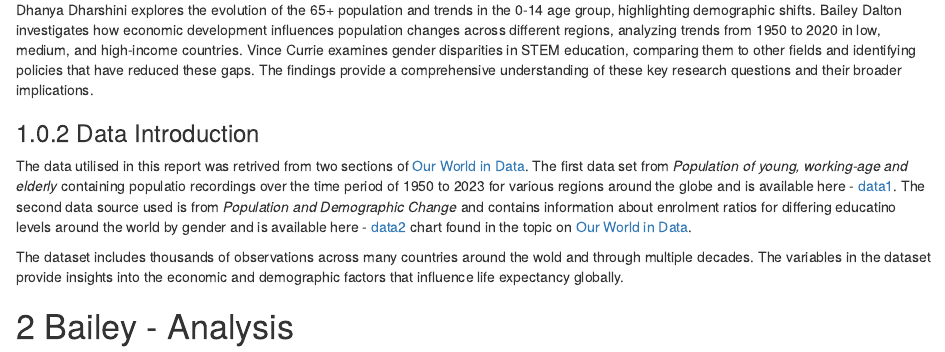
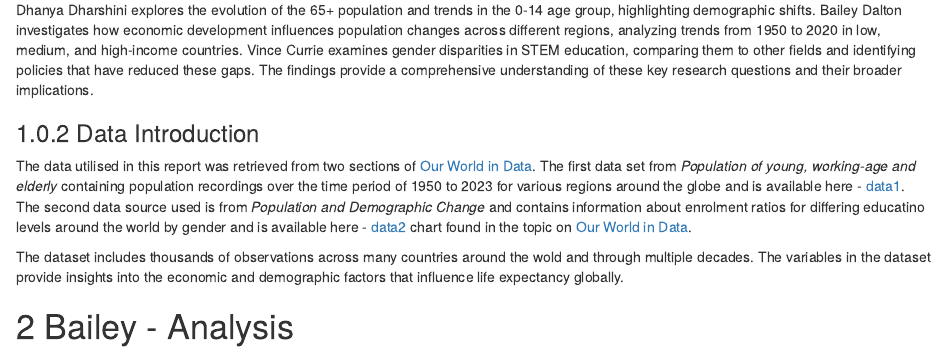
Before and after one commit to dhanya1999/ETO5513, an R Markdown document (assignment_2.Rmd): the page in a window 1100 px wide, from 800 px down. Rendered offline with R 4.5, knitr and Pandoc, with nearby package versions.

Commit message:
Bailey - updating spelling mistake in RMD

```diff
--- a/assignment_2.Rmd
+++ b/assignment_2.Rmd
@@ -53,7 +53,7 @@ Dhanya Dharshini explores the evolution of the 65+ population and trends in the
 
 ### Data Introduction
 
-The data utilised in this report was retrived from two sections of [Our World in Data](https://ourworldindata.org/). The first data set from _Population of young, working-age and elderly_ containing populatio recordings over the time period of 1950 to 2023 for various regions around the globe and is available here - [data1](https://ourworldindata.org/grapher/population-young-working-elderly-with-projections.csv?v=1&csvType=full&useColumnShortNames=true). The second data source used is from  _Population and Demographic Change_ and contains information about enrolment ratios for differing educatino levels around the world by gender and is available here - [data2](https://ourworldindata.org/grapher/gender-gap-education-levels.csv?v=1&csvType=full&useColumnShortNames=true) chart found in the topic on [Our World in Data](https://ourworldindata.org/).
+The data utilised in this report was retrieved from two sections of [Our World in Data](https://ourworldindata.org/). The first data set from _Population of young, working-age and elderly_ containing population recordings over the time period of 1950 to 2023 for various regions around the globe and is available here - [data1](https://ourworldindata.org/grapher/population-young-working-elderly-with-projections.csv?v=1&csvType=full&useColumnShortNames=true). The second data source used is from  _Population and Demographic Change_ and contains information about enrolment ratios for differing educatino levels around the world by gender and is available here - [data2](https://ourworldindata.org/grapher/gender-gap-education-levels.csv?v=1&csvType=full&useColumnShortNames=true) chart found in the topic on [Our World in Data](https://ourworldindata.org/).
 
 The dataset includes thousands of observations across many countries around the wold and through multiple decades. The variables in the dataset provide insights into the economic and demographic factors that influence life expectancy globally.
 
```
